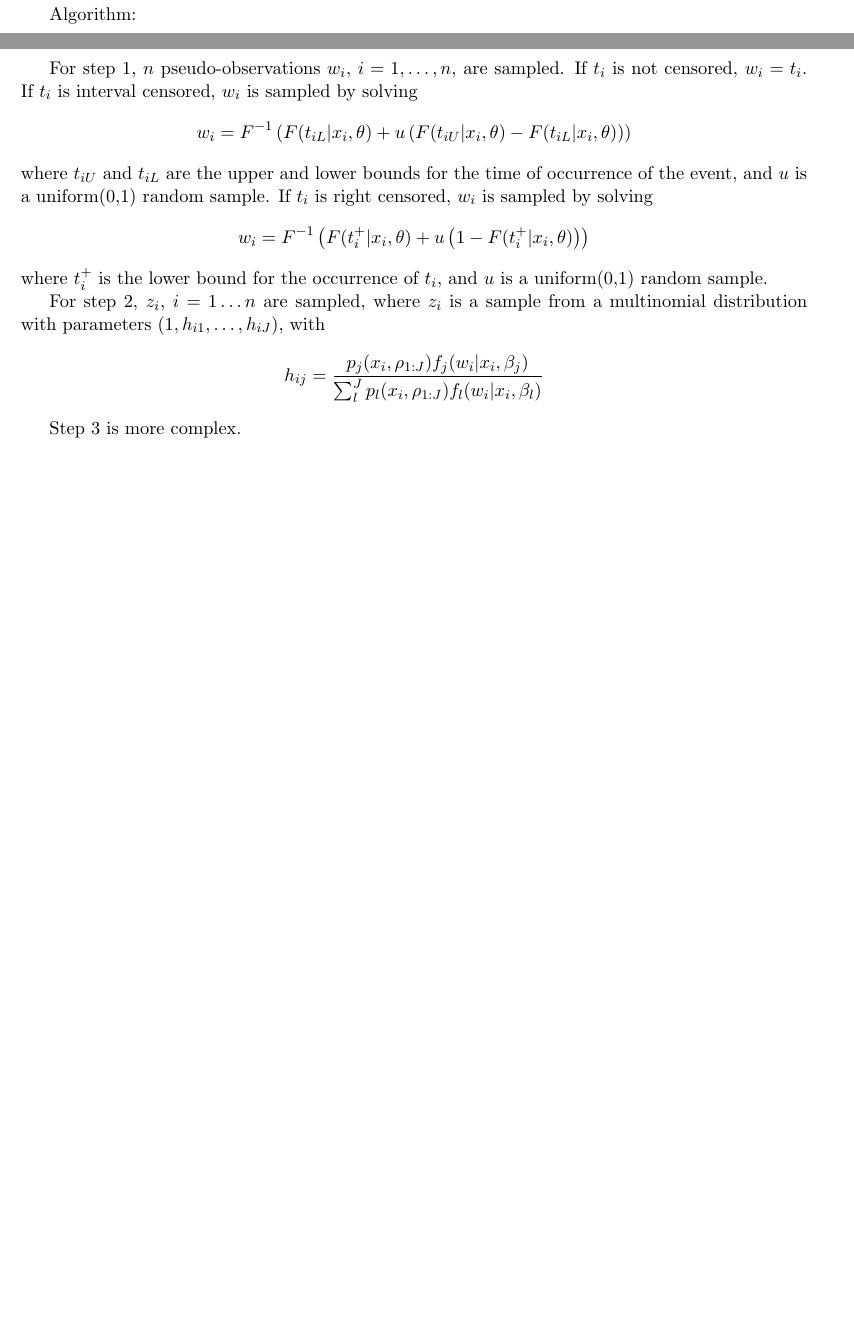
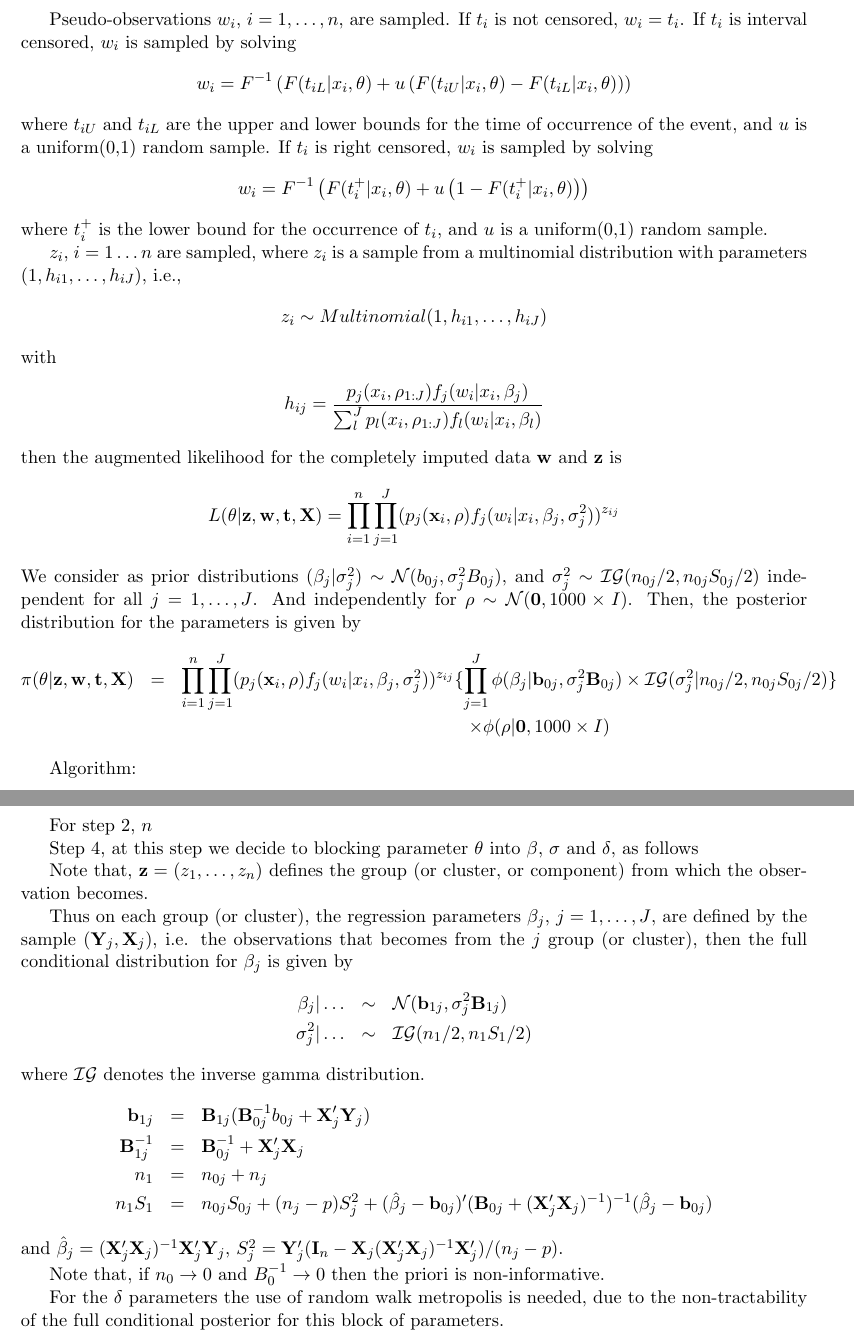
Before and after one commit to dimatura/moaftme, a LaTeX document (notes.tex): two parts of pages 2 and 3 of 3 before the commit and two parts of pages 3 and 4 of 4 after it, joined at a grey line, cut so that both start at the same text, the shorter picture padded with empty space. Compiled offline with pdfLaTeX.

Commit message:
Added Abel updates to notes

```diff
--- a/notes.tex
+++ b/notes.tex
@@ -93,3 +101,31 @@ observation $i$ comes from component $j$) are considered latent variables.
+Pseudo-observations $w_i$, $i=1,\dots, n$,  are sampled. If $t_i$ is not censored, $w_i = t_i$. If $t_i$ is interval censored, $w_i$ is sampled by solving
+\begin{align*}
+    w_i = F^{-1}\left( F(t_{iL} | x_i, \theta ) + u\left( F(t_{iU}|x_i, \theta) - F(t_{iL}|x_i, \theta) \right)  \right)
+\end{align*}
+where $t_{iU}$ and $t_{iL}$ are the upper and lower bounds for the time of occurrence of the event, and $u$ is a uniform(0,1) random sample.
+If $t_i$ is right censored, $w_i$ is sampled by solving
+\begin{align*}
+    w_i = F^{-1}\left( F(t_i^+ | x_i, \theta ) + u\left( 1 - F(t_i^+|x_i, \theta)\right)  \right)
+\end{align*}
+where $t_{i}^+$ is the lower bound for the occurrence of $t_i$, and $u$ is a uniform(0,1) random sample.
+
+$z_i$, $i=1\dots n$ are sampled, where $z_i$ is a sample from a multinomial distribution with parameters $(1, h_{i1}, \dots, h_{iJ})$, i.e.,
+\begin{align*}
+    z_{i} \sim Multinomial (1, h_{i1}, \dots, h_{iJ})
+\end{align*}
+with
+\begin{align*}
+    h_{ij} = \frac{ p_j(x_i, \rho_{1:J}) f_j(w_i | x_i, \beta_j) } { \sum_l^J p_l(x_i, \rho_{1:J}) f_l(w_i | x_i, \beta_l) }
+\end{align*}
+then the augmented likelihood for the completely imputed data $\mathbf w$ and $\mathbf z$ is
+\begin{align*}
+    L(\theta | \mathbf z, \mathbf w, \mathbf t ,\mathbf X) = \prod_{i=1}^n \prod_{j=1}^J (p_j(\mathbf x_i,\rho ) f_j(w_i| x_i,\beta_j , \sigma^2_j))^{z_{ij}}
+\end{align*}
+We consider as prior distributions $(\beta_j | \sigma^2_j) \sim \mathcal{N} (b_{0j},\sigma^2_j B_{0j})$, and $\sigma^2_j \sim \mathcal{IG}(n_{0j}/2,n_{0j}S_{0j}/2)$ independent for all $j=1,\ldots , J$. And independently for $\rho \sim \mathcal{N}(\mathbf{0},1000 \times I)$. Then, the posterior distribution for the parameters is given by
+\begin{eqnarray*}
+    \pi(\theta | \mathbf z, \mathbf w, \mathbf t ,\mathbf X) &=& \prod_{i=1}^n \prod_{j=1}^J (p_j(\mathbf x_i,\rho ) f_j(w_i| x_i,\beta_j , \sigma^2_j))^{z_{ij}} \{\prod_{j=1}^J \phi (\beta_j | \mathbf b_{0j},\sigma^2_j \mathbf B_{0j}) \times \mathcal{IG} (\sigma^2_j| n_{0j}/2,n_{0j}S_{0j}/2 )\} \\
+    & & ~~~~~~~~~~~~~~~~~~~~~~~~~~~~~~~~~~~~~~~~~~~~~~~\times \phi (\rho | \mathbf 0,1000\times I)
+\end{eqnarray*}
 
 Algorithm:
 \begin{enumerate}
@@ -100,23 +136,28 @@ Algorithm:
     \item Repeat 2-4 until convergence
 \end{enumerate}
 
-For step 1, $n$ pseudo-observations $w_i$, $i=1,\dots, n$,  are sampled. If $t_i$ is not censored, $w_i = t_i$. If $t_i$ is interval censored, $w_i$ is sampled by solving
-\begin{align*}
-    w_i = F^{-1}\left( F(t_{iL} | x_i, \theta ) + u\left( F(t_{iU}|x_i, \theta) - F(t_{iL}|x_i, \theta) \right)  \right)
-\end{align*}
-where $t_{iU}$ and $t_{iL}$ are the upper and lower bounds for the time of occurrence of the event, and $u$ is a uniform(0,1) random sample.
-If $t_i$ is right censored, $w_i$ is sampled by solving
-\begin{align*}
-    w_i = F^{-1}\left( F(t_i^+ | x_i, \theta ) + u\left( 1 - F(t_i^+|x_i, \theta)\right)  \right)
-\end{align*}
-where $t_{i}^+$ is the lower bound for the occurrence of $t_i$, and $u$ is a uniform(0,1) random sample.
+For step 2, $n$
 
-For step 2, $z_i$, $i=1\dots n$ are sampled, where $z_i$ is a sample from a multinomial distribution with parameters $(1, h_{i1}, \dots, h_{iJ})$, with
-\begin{align*}
-    h_{ij} = \frac{ p_j(x_i, \rho_{1:J}) f_j(w_i | x_i, \beta_j) } { \sum_l^J p_l(x_i, \rho_{1:J}) f_l(w_i | x_i, \beta_l) }
-\end{align*}
+Step 4, at this step we decide to blocking parameter $\mathbf \theta$ into $\mathbf \beta$, $\mathbf \sigma$ and $\mathbf \delta$, as follows
 
-Step 3 is more complex.
+Note that, $\mathbf z = (z_1,\ldots , z_n)$ defines the group (or cluster, or component) from which the observation becomes.
+% Note que z define de que grupo la observación proviene
 
+Thus on each group (or cluster), the regression parameters $\mathbf \beta_j$, $j=1,\ldots,J$, are defined by the sample $(\mathbf Y_j ,\mathbf X_j)$, i.e. the observations that becomes from the $j$ group (or cluster), then the full conditional distribution for $\mathbf \beta_j$ is given by
+\begin{eqnarray*}
+    \mathbf{ \beta}_j | \ldots  &\sim &\mathcal{N}( \mathbf b_{1j}, \sigma^2_j \mathbf B_{1j})\\
+    \mathbf \sigma^2_j | \ldots & \sim &\mathcal{IG}( n_1 / 2 , n_1S_1/2)
+\end{eqnarray*}
+where $\mathcal{IG}$ denotes the inverse gamma distribution.
+\begin{eqnarray*}
+\mathbf b_{1j} &=& \mathbf B_{1j} ( \mathbf B^{-1}_{0j}b_{0j} + \mathbf X_{j}' \mathbf Y_{j} )\\
+\mathbf B_{1j}^{-1} &=& \mathbf B_{0j}^{-1} + \mathbf X_{j}'  \mathbf X_{j}\\
+n_1 &=& n_{0j} + n_j\\
+n_1 S_1 &=& n_{0j} S_{0j} + (n_j - p ) S_j^2 + (\hat{\beta}_j - \mathbf b_{0j})' (\mathbf B_{0j} + (\mathbf X_{j}'  \mathbf X_{j})^{-1})^{-1} (\hat{\beta}_j - \mathbf b_{0j})
+\end{eqnarray*}
+and $\hat{\beta}_j = (\mathbf X_{j}' \mathbf X_{j})^{-1} \mathbf X_{j}' \mathbf Y_{j} $, $S_j^2 = \mathbf Y'_j(\mathbf I_n - \mathbf X_j (\mathbf X'_j \mathbf X_j)^{-1} \mathbf X'_j)/(n_j - p)$.
 
+Note that, if $n_0\rightarrow 0$ and $B_0^{-1} \rightarrow 0$ then the priori is non-informative.
+
+For the $\mathbf \delta$ parameters the use of random walk metropolis is needed, due to the non-tractability of the full conditional posterior for this block of parameters.
 \end{document}
```
Also changed, not shown: notes.tex (12 more changed lines).
